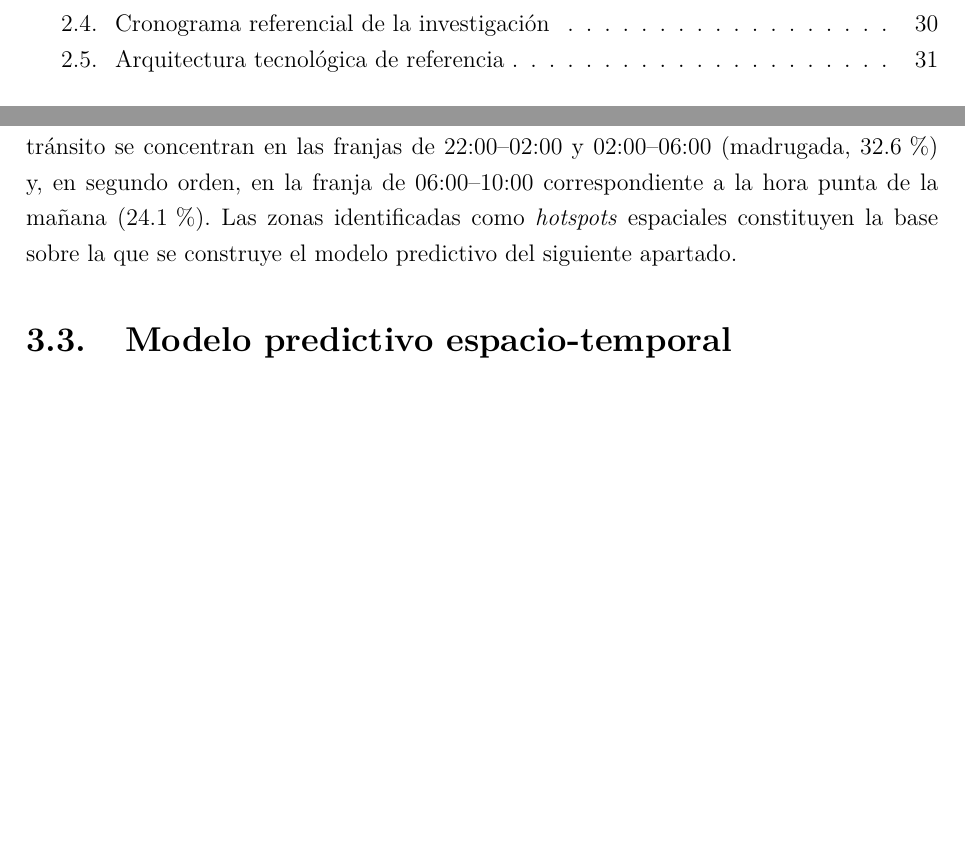
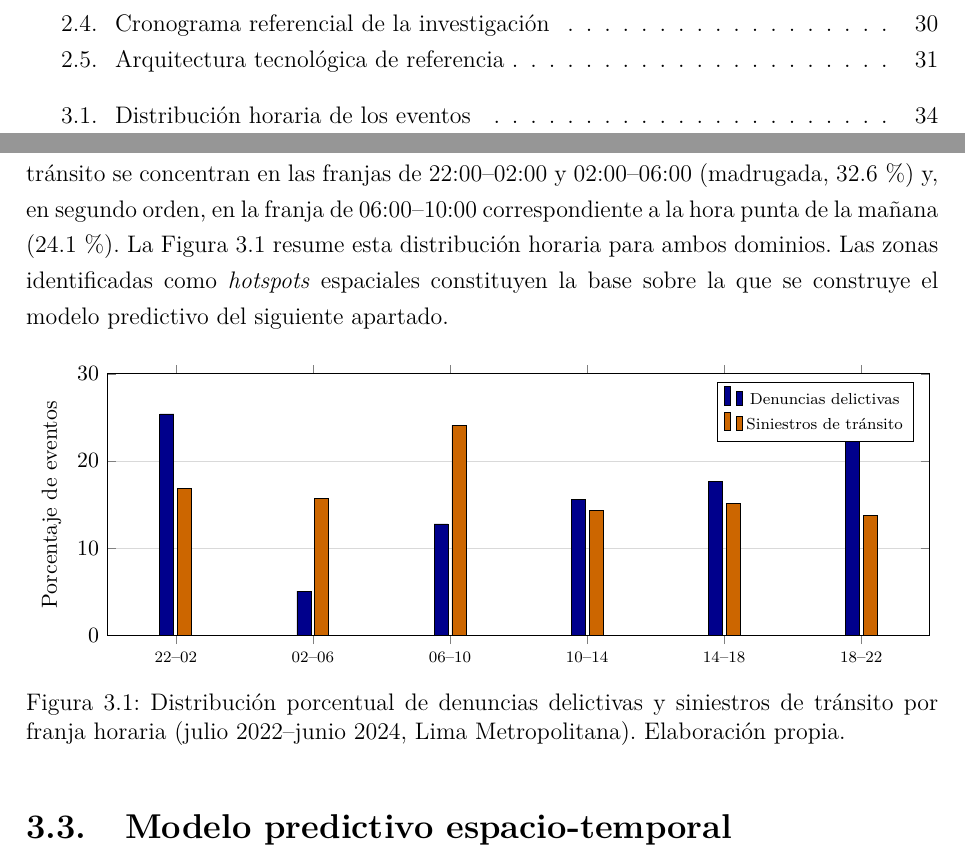
Before and after one commit to PreciadoCaesar/Gis-Sitema-inei, a LaTeX thesis (tesina-sig-criminalidad-patrullaje.tex, which reads cap3.tex): two parts of pages 7 and 35 of 46 before the commit and two parts of pages 7 and 35 of 45 after it, joined at a grey line, cut so that both start at the same text, the shorter picture padded with empty space. Compiled offline with pdfLaTeX.

Commit message:
Elimina hoja en blanco y agrega grafico de franjas horarias en Cap III

```diff
--- a/cap3.tex
+++ b/cap3.tex
@@ -31,7 +31,34 @@ Los delitos m\'as frecuentes fueron el robo y hurto (47.6\,\% del total de denun
 
 Se elaboraron mapas de calor mediante estimaci\'on de densidad de kernel (KDE) para dos dominios: criminalidad y siniestralidad vial en Lima Metropolitana. En ambos casos se emple\'o un ancho de banda constante de 500\,m, elegido de manera emp\'irica sobre la densidad de puntos, y una malla de celdas de 250\,m, compatible con el nivel de desagregaci\'on de los datos disponibles. Los resultados muestran, de manera consistente con la literatura internacional \citep{chainey2008kde,eck2005mapping}, una concentraci\'on no uniforme del riesgo: las zonas de mayor densidad de denuncias coinciden, en lo sustancial, con los distritos de mayor actividad comercial y densidad poblacional (San Juan de Lurigancho, Comas, San Mart\'in de Porres, Lima Cercado y La Victoria concentran el 38.7\,\% de las denuncias depuradas), mientras que los siniestros de tr\'ansito presentan corredores viales de mayor concentraci\'on asociados a intersecciones de alto flujo y a franjas horarias de mayor congesti\'on vehicular (madrugada y horas de punta). Los principales corredores de siniestralidad identificados fueron la Panamericana Norte y Sur, la avenida Javier Prado, la avenida Abancay, la V\'ia Expresa Luis Bedoya Reyes y la avenida Universitaria.
 
-El an\'alisis temporal mostr\'o patrones diferenciados por dominio: las denuncias por hechos delictivos se concentran entre las 18:00 y las 02:00 horas (48.9\,\% del total), con un pico en la franja de 22:00--02:00 los d\'ias viernes y s\'abado, mientras que los siniestros de tr\'ansito se concentran en las franjas de 22:00--02:00 y 02:00--06:00 (madrugada, 32.6\,\%) y, en segundo orden, en la franja de 06:00--10:00 correspondiente a la hora punta de la ma\~nana (24.1\,\%). Las zonas identificadas como \textit{hotspots} espaciales constituyen la base sobre la que se construye el modelo predictivo del siguiente apartado.
+El an\'alisis temporal mostr\'o patrones diferenciados por dominio: las denuncias por hechos delictivos se concentran entre las 18:00 y las 02:00 horas (48.9\,\% del total), con un pico en la franja de 22:00--02:00 los d\'ias viernes y s\'abado, mientras que los siniestros de tr\'ansito se concentran en las franjas de 22:00--02:00 y 02:00--06:00 (madrugada, 32.6\,\%) y, en segundo orden, en la franja de 06:00--10:00 correspondiente a la hora punta de la ma\~nana (24.1\,\%). La Figura \ref{fig:franjas} resume esta distribuci\'on horaria para ambos dominios. Las zonas identificadas como \textit{hotspots} espaciales constituyen la base sobre la que se construye el modelo predictivo del siguiente apartado.
+
+\begin{figure}[H]
+\centering
+\begin{tikzpicture}
+\begin{axis}[
+    ybar,
+    bar width=7pt,
+    width=\textwidth, height=6.2cm,
+    ylabel={Porcentaje de eventos},
+    symbolic x coords={22--02,02--06,06--10,10--14,14--18,18--22},
+    xtick=data,
+    x tick label style={font=\scriptsize},
+    legend style={font=\scriptsize, at={(0.98,0.97)}, anchor=north east},
+    ymin=0, ymax=30,
+    ymajorgrids=true,
+    grid style={gray!30},
+    tick label style={font=\small},
+    label style={font=\small},
+]
+\addplot[fill=blue!55!black] coordinates {(22--02,25.4) (02--06,5.1) (06--10,12.8) (10--14,15.6) (14--18,17.7) (18--22,23.5)};
+\addplot[fill=orange!80!black] coordinates {(22--02,16.9) (02--06,15.7) (06--10,24.1) (10--14,14.3) (14--18,15.2) (18--22,13.8)};
+\legend{Denuncias delictivas, Siniestros de tr\'ansito}
+\end{axis}
+\end{tikzpicture}
+\caption[Distribuci\'on horaria de los eventos]{Distribuci\'on porcentual de denuncias delictivas y siniestros de tr\'ansito por franja horaria (julio 2022--junio 2024, Lima Metropolitana). Elaboraci\'on propia.}
+\label{fig:franjas}
+\end{figure}
 
 \section{Modelo predictivo espacio-temporal}
 
```
Also changed, not shown: cap5_anexos.tex (+2 -3 lines), tesina-sig-criminalidad-patrullaje.pdf, 6 other files.
